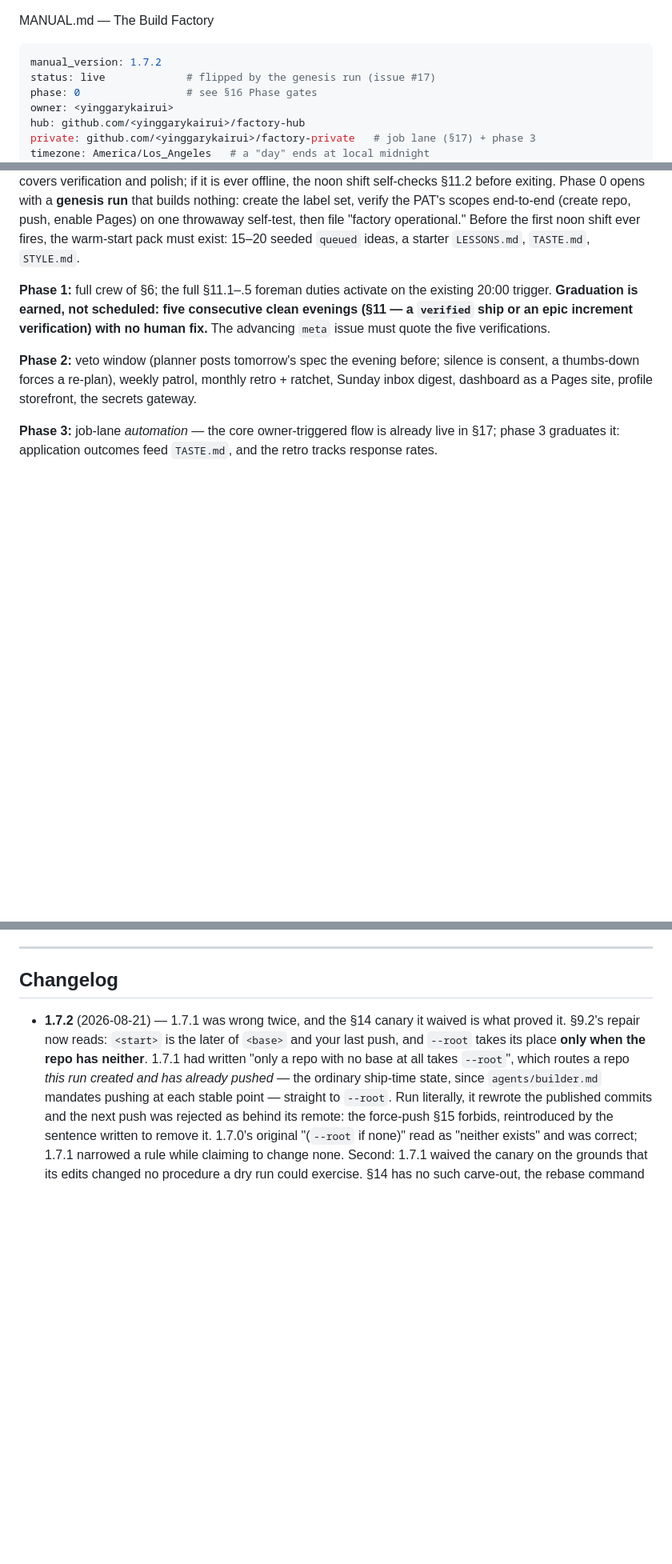
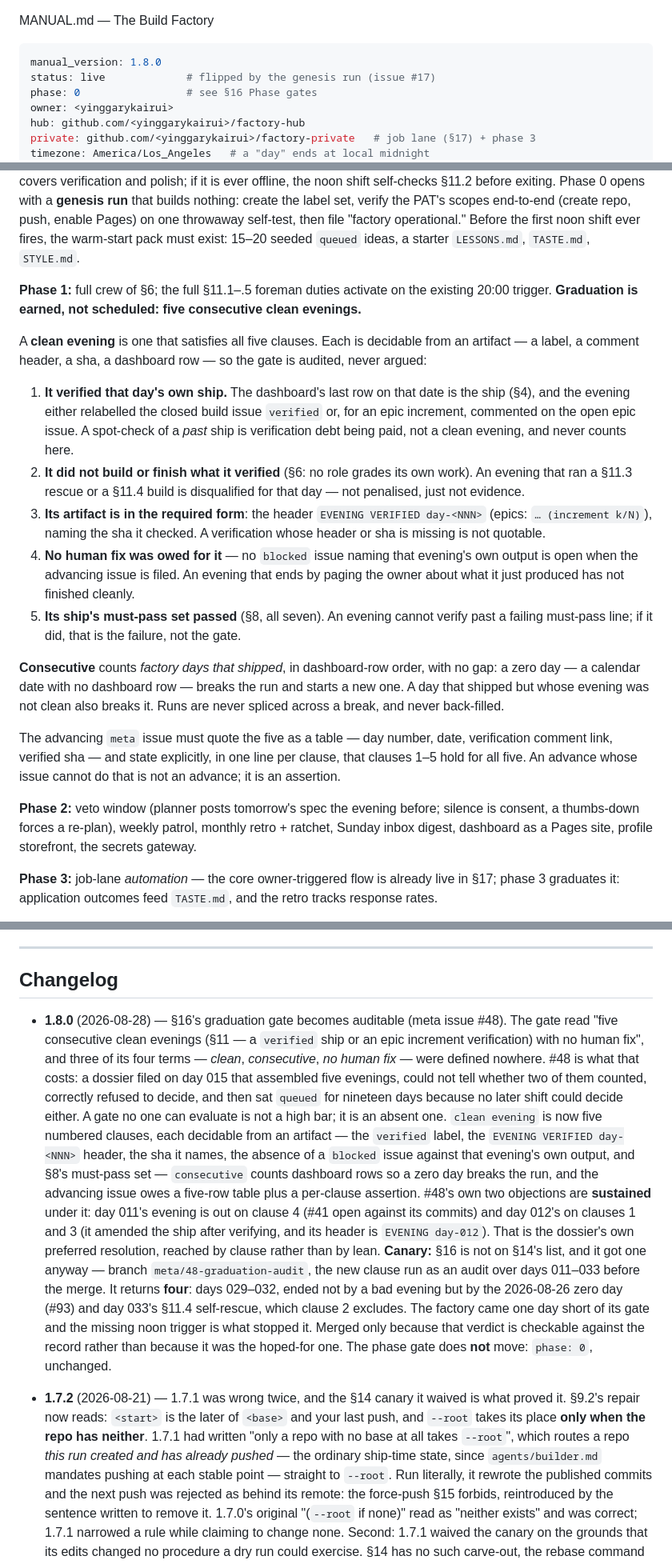
Before and after one commit to yinggarykairui/factory-hub, a Markdown page: MANUAL.md, 3 parts joined by grey strips. Shown at 80% size. GitHub-like rendering; blank space fills up the shorter version.

Commit message:
meta(#48): §16's graduation gate becomes five auditable clauses
The gate asked for 'five consecutive clean evenings ... with no human fix' and
defined none of clean, consecutive, or no human fix. #48 is the bill: a dossier
that assembled five evenings, could not tell whether two counted, and sat queued
for nineteen days because no shift after it could tell either.

clean evening is now five clauses, each decidable from an artifact; consecutive
counts dashboard rows so a zero day breaks the run; the advancing issue owes a
five-row table and a per-clause assertion.

````diff
--- a/MANUAL.md
+++ b/MANUAL.md
@@ -1,7 +1,7 @@
 MANUAL.md — The Build Factory
 
 ```yaml
-manual_version: 1.7.2
+manual_version: 1.8.0
 status: live             # flipped by the genesis run (issue #17)
 phase: 0                 # see §16 Phase gates
 owner: <yinggarykairui>
@@ -462,9 +462,38 @@ warm-start pack must exist: 15–20 seeded `queued` ideas, a starter
 
 **Phase 1:** full crew of §6; the full §11.1–.5 foreman duties activate on
 the existing 20:00 trigger.
-**Graduation is earned, not scheduled: five consecutive clean evenings
-(§11 — a `verified` ship or an epic increment verification) with no human
-fix.** The advancing `meta` issue must quote the five verifications.
+**Graduation is earned, not scheduled: five consecutive clean evenings.**
+
+A **clean evening** is one that satisfies all five clauses. Each is decidable
+from an artifact — a label, a comment header, a sha, a dashboard row — so the
+gate is audited, never argued:
+
+1. **It verified that day's own ship.** The dashboard's last row on that date is
+   the ship (§4), and the evening either relabelled the closed build issue
+   `verified` or, for an epic increment, commented on the open epic issue. A
+   spot-check of a *past* ship is verification debt being paid, not a clean
+   evening, and never counts here.
+2. **It did not build or finish what it verified** (§6: no role grades its own
+   work). An evening that ran a §11.3 rescue or a §11.4 build is disqualified
+   for that day — not penalised, just not evidence.
+3. **Its artifact is in the required form**: the header `EVENING VERIFIED
+   day-<NNN>` (epics: `… (increment k/N)`), naming the sha it checked. A
+   verification whose header or sha is missing is not quotable.
+4. **No human fix was owed for it** — no `blocked` issue naming that evening's
+   own output is open when the advancing issue is filed. An evening that ends by
+   paging the owner about what it just produced has not finished cleanly.
+5. **Its ship's must-pass set passed** (§8, all seven). An evening cannot verify
+   past a failing must-pass line; if it did, that is the failure, not the gate.
+
+**Consecutive** counts *factory days that shipped*, in dashboard-row order, with
+no gap: a zero day — a calendar date with no dashboard row — breaks the run and
+starts a new one. A day that shipped but whose evening was not clean also breaks
+it. Runs are never spliced across a break, and never back-filled.
+
+The advancing `meta` issue must quote the five as a table — day number, date,
+verification comment link, verified sha — and state explicitly, in one line per
+clause, that clauses 1–5 hold for all five. An advance whose issue cannot do
+that is not an advance; it is an assertion.
 
 **Phase 2:** veto window (planner posts tomorrow's spec the evening before;
 silence is consent, a thumbs-down forces a re-plan), weekly patrol, monthly
@@ -640,6 +669,32 @@ Cut in v1.1 (solo use): 20 webring · 24 guest queue · 25 achievements ·
 
 ## Changelog
 
+- **1.8.0** (2026-08-28) — §16's graduation gate becomes auditable (meta issue
+  #48). The gate read "five consecutive clean evenings (§11 — a `verified` ship
+  or an epic increment verification) with no human fix", and three of its four
+  terms — *clean*, *consecutive*, *no human fix* — were defined nowhere. #48 is
+  what that costs: a dossier filed on day 015 that assembled five evenings, could
+  not tell whether two of them counted, correctly refused to decide, and then sat
+  `queued` for nineteen days because no later shift could decide either. A gate
+  no one can evaluate is not a high bar; it is an absent one. `clean evening` is
+  now five numbered clauses, each decidable from an artifact — the `verified`
+  label, the `EVENING VERIFIED day-<NNN>` header, the sha it names, the absence
+  of a `blocked` issue against that evening's own output, and §8's must-pass set
+  — `consecutive` counts dashboard rows so a zero day breaks the run, and the
+  advancing issue owes a five-row table plus a per-clause assertion. #48's own
+  two objections are **sustained** under it: day 011's evening is out on clause 4
+  (#41 open against its commits) and day 012's on clauses 1 and 3 (it amended the
+  ship after verifying, and its header is `EVENING day-012`). That is the
+  dossier's own preferred resolution, reached by clause rather than by lean.
+  **Canary:** §16 is not on §14's list, and it got one anyway — branch
+  `meta/48-graduation-audit`, the new clause run as an audit over days 011–033
+  before the merge. It returns **four**: days 029–032, ended not by a bad evening
+  but by the 2026-08-26 zero day (#93) and day 033's §11.4 self-rescue, which
+  clause 2 excludes. The factory came one day short of its gate and the missing
+  noon trigger is what stopped it. Merged only because that verdict is checkable
+  against the record rather than because it was the hoped-for one. The phase gate
+  does **not** move: `phase: 0`, unchanged.
+
 - **1.7.2** (2026-08-21) — 1.7.1 was wrong twice, and the §14 canary it waived
   is what proved it. §9.2's repair now reads: `<start>` is the later of `<base>`
   and your last push, and `--root` takes its place **only when the repo has
````
